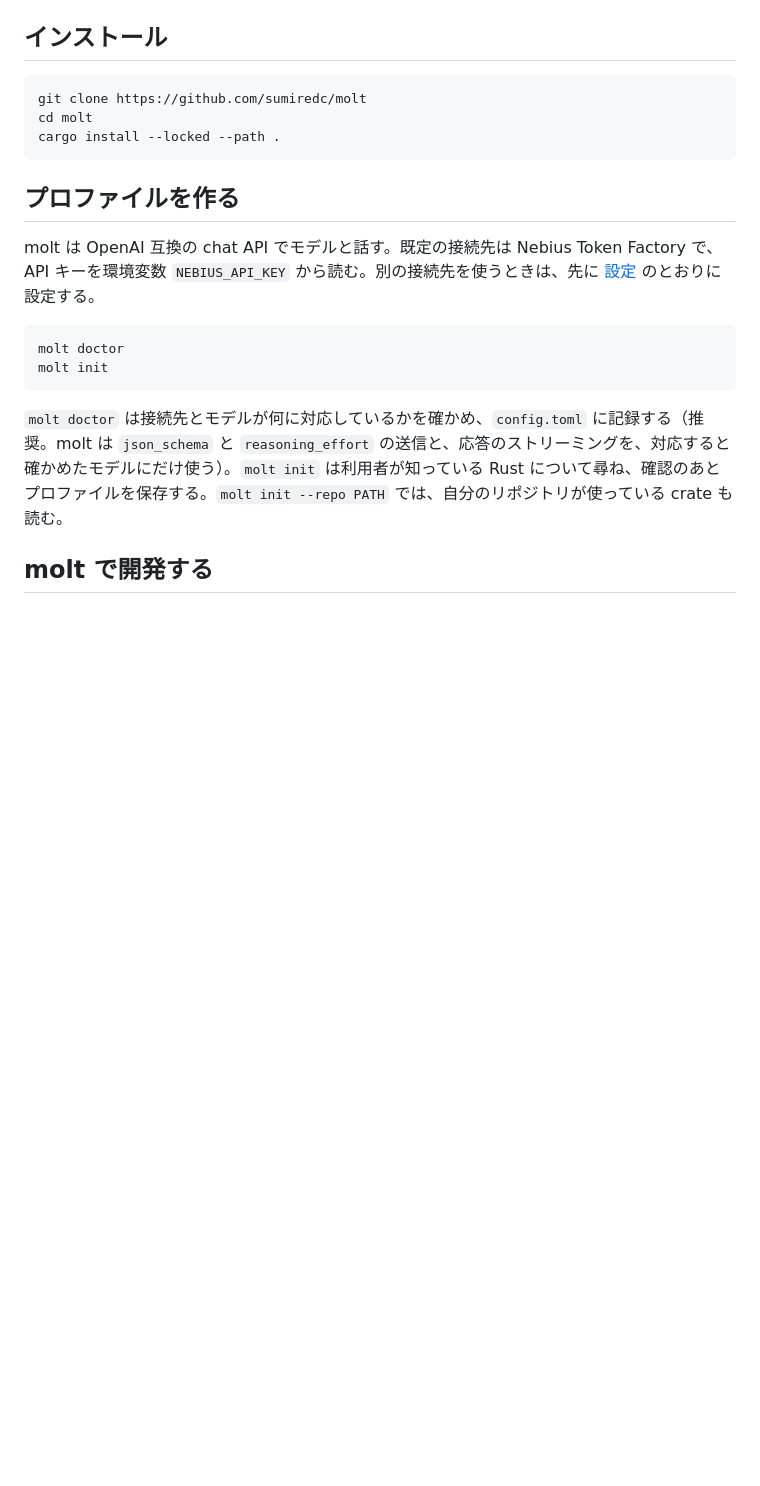
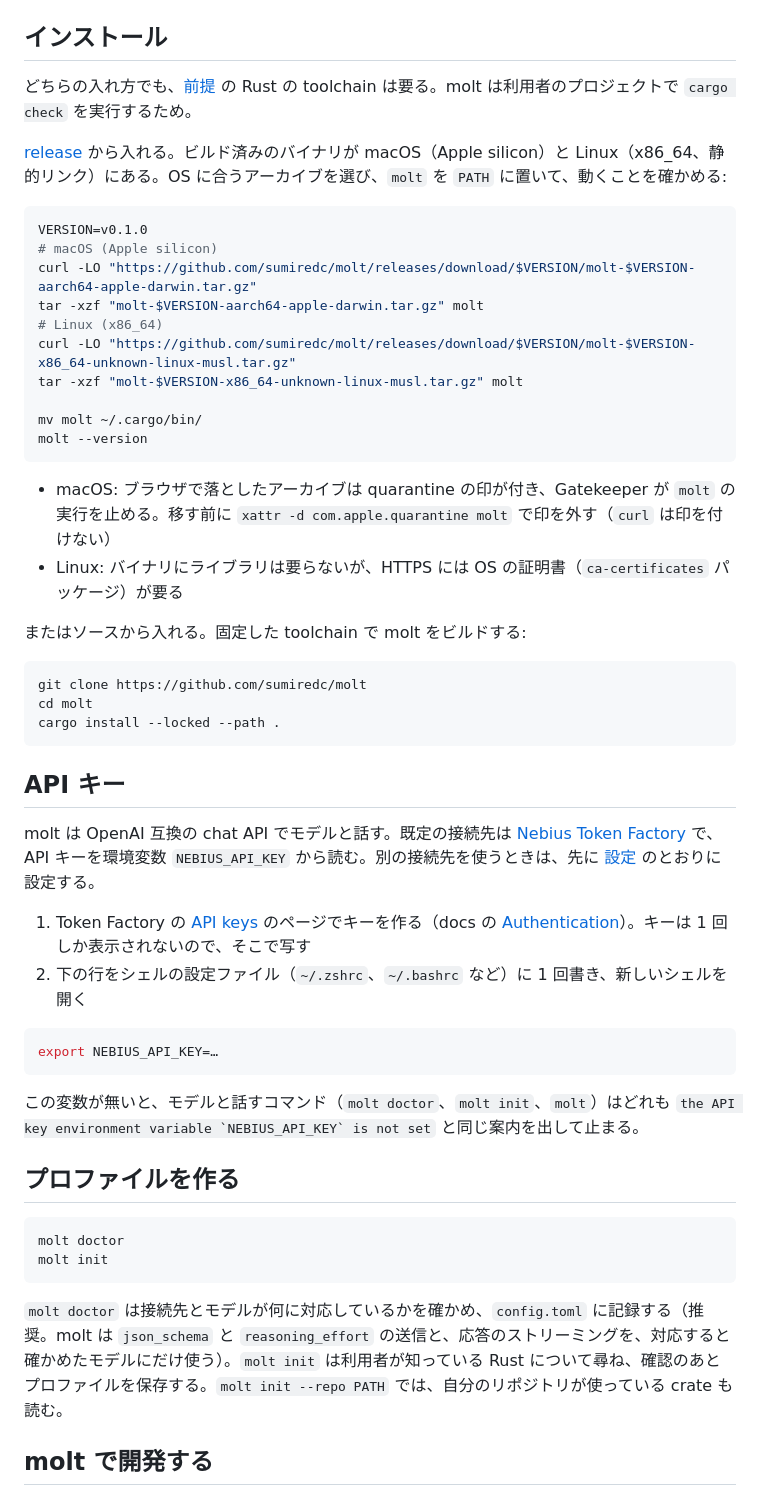
Before and after one commit to sumiredc/molt, a Markdown page: README.ja.md, the part around the change. GitHub-like rendering; blank space fills up the shorter version.

````diff
--- a/README.ja.md
+++ b/README.ja.md
@@ -13,15 +13,48 @@ molt は、利用者が書いたことのある Rust の書き方をプロファ
 
 ## インストール
 
+どちらの入れ方でも、[前提](#前提) の Rust の toolchain は要る。molt は利用者のプロジェクトで `cargo check` を実行するため。
+
+[release](https://github.com/sumiredc/molt/releases) から入れる。ビルド済みのバイナリが macOS（Apple silicon）と Linux（x86_64、静的リンク）にある。OS に合うアーカイブを選び、`molt` を `PATH` に置いて、動くことを確かめる:
+
+```sh
+VERSION=v0.1.0
+# macOS (Apple silicon)
+curl -LO "https://github.com/sumiredc/molt/releases/download/$VERSION/molt-$VERSION-aarch64-apple-darwin.tar.gz"
+tar -xzf "molt-$VERSION-aarch64-apple-darwin.tar.gz" molt
+# Linux (x86_64)
+curl -LO "https://github.com/sumiredc/molt/releases/download/$VERSION/molt-$VERSION-x86_64-unknown-linux-musl.tar.gz"
+tar -xzf "molt-$VERSION-x86_64-unknown-linux-musl.tar.gz" molt
+
+mv molt ~/.cargo/bin/
+molt --version
+```
+
+- macOS: ブラウザで落としたアーカイブは quarantine の印が付き、Gatekeeper が `molt` の実行を止める。移す前に `xattr -d com.apple.quarantine molt` で印を外す（`curl` は印を付けない）
+- Linux: バイナリにライブラリは要らないが、HTTPS には OS の証明書（`ca-certificates` パッケージ）が要る
+
+またはソースから入れる。固定した toolchain で molt をビルドする:
+
 ```sh
 git clone https://github.com/sumiredc/molt
 cd molt
 cargo install --locked --path .
 ```
 
+## API キー
+
+molt は OpenAI 互換の chat API でモデルと話す。既定の接続先は [Nebius Token Factory](https://tokenfactory.nebius.com/) で、API キーを環境変数 `NEBIUS_API_KEY` から読む。別の接続先を使うときは、先に [設定](#設定) のとおりに設定する。
+
+1. Token Factory の [API keys](https://tokenfactory.nebius.com/project/api-keys) のページでキーを作る（docs の [Authentication](https://docs.tokenfactory.nebius.com/api-reference/introduction)）。キーは 1 回しか表示されないので、そこで写す
+2. 下の行をシェルの設定ファイル（`~/.zshrc`、`~/.bashrc` など）に 1 回書き、新しいシェルを開く
+
+```sh
+export NEBIUS_API_KEY=…
+```
+
+この変数が無いと、モデルと話すコマンド（`molt doctor`、`molt init`、`molt`）はどれも `` the API key environment variable `NEBIUS_API_KEY` is not set `` と同じ案内を出して止まる。
+
 ## プロファイルを作る
-
-molt は OpenAI 互換の chat API でモデルと話す。既定の接続先は Nebius Token Factory で、API キーを環境変数 `NEBIUS_API_KEY` から読む。別の接続先を使うときは、先に [設定](#設定) のとおりに設定する。
 
 ```sh
 molt doctor
````
Also changed, not shown: README.md (+35 -2 lines).
